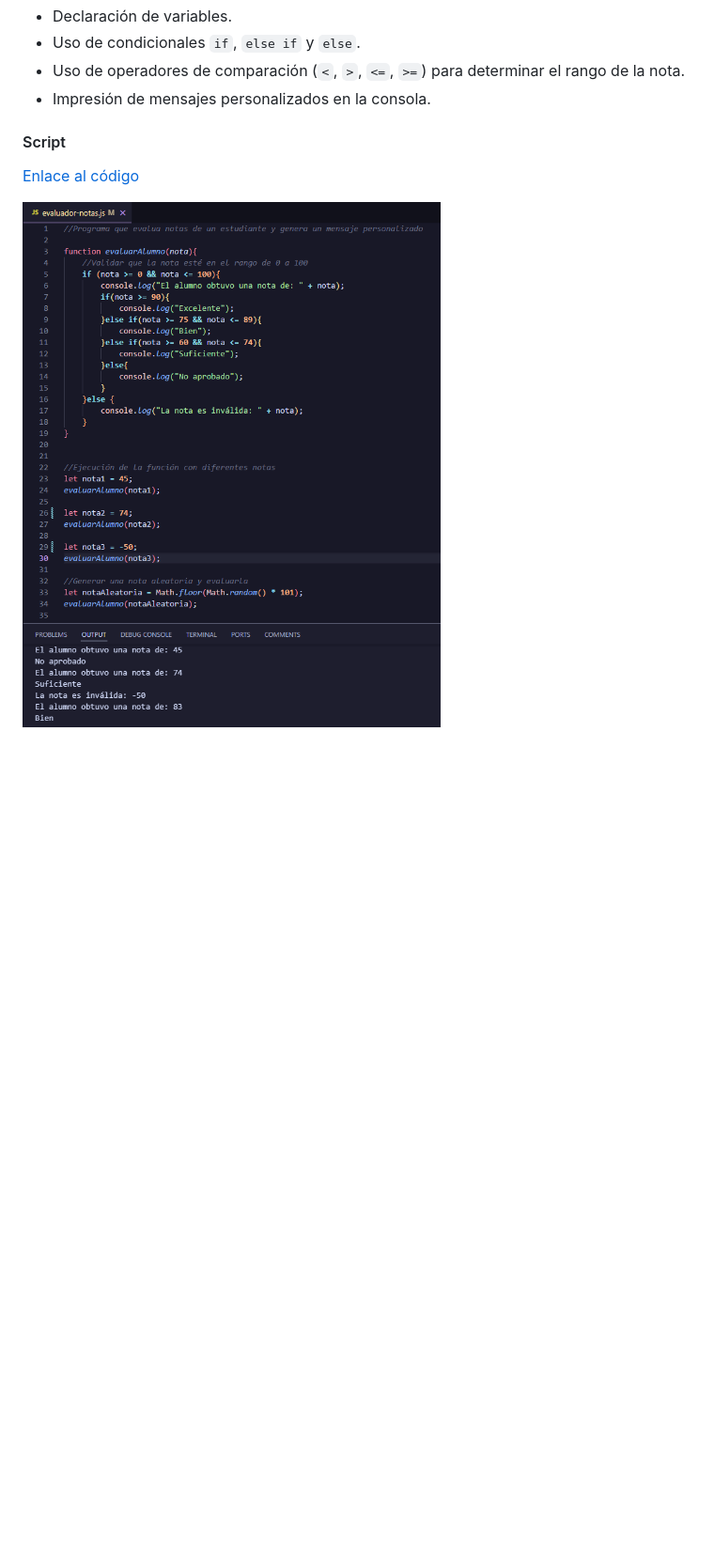
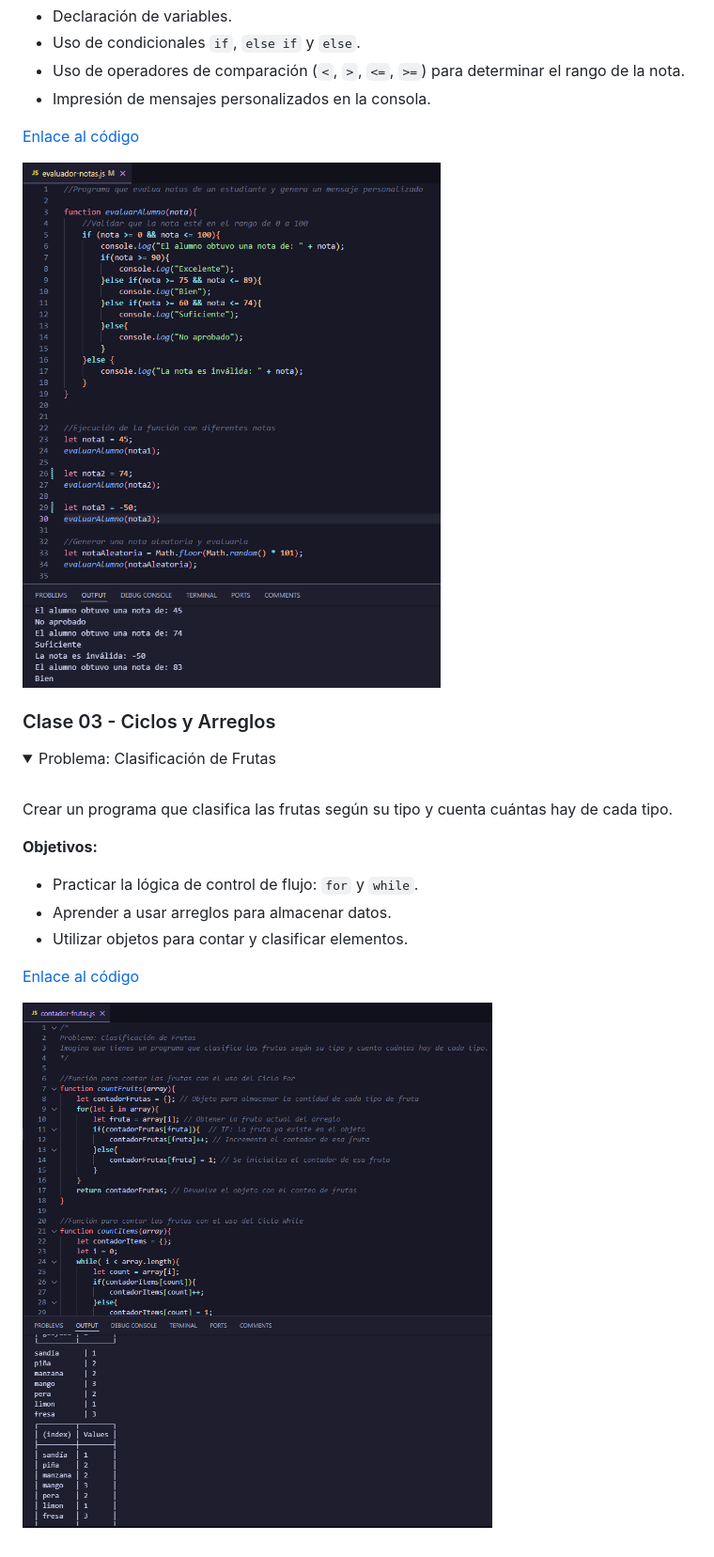
Before and after one commit to yuleiditho/Modulo-03-JS, a Markdown page: README.md, the part around the change printed below. Shown: that part at 94% size. Rendered like a GitHub page; pictures changed too: media/code-03.png (added); folded sections open; blank space fills up the shorter version.

Commit message:
docs: Update README.md

```diff
--- a/README.md
+++ b/README.md
@@ -39,7 +39,6 @@
   *   Uso de operadores de comparación (`<`, `>`, `<=`, `>=`) para determinar el rango de la nota.
   *   Impresión de mensajes personalizados en la consola.
 
-  #### Script
 
   [Enlace al código](https://github.com/yuleiditho/Modulo-03-JS/blob/main/02-Comp_Dec_JS/evaluador-notas.js)<br>
 
@@ -47,2 +46,21 @@
 
 </details>
+
+### Clase 03 - Ciclos y Arreglos
+
+<details>
+  <summary>Problema: Clasificación de Frutas</summary>
+
+   <br>Crear un programa que clasifica las frutas según su tipo y cuenta cuántas hay de cada tipo.
+
+  **Objetivos:**
+
+  *   Practicar la lógica de control de flujo: `for` y `while`.
+  *   Aprender a usar arreglos para almacenar datos.
+  *   Utilizar objetos para contar y clasificar elementos.
+
+
+  [Enlace al código](https://github.com/yuleiditho/Modulo-03-JS/blob/main/03-Arrays_Ciclos/contador-frutas.js)<br>
+
+  ![Código](media/code-03.png)
+
```
Also changed, not shown: other parts of README.md (+2 -1 lines).
